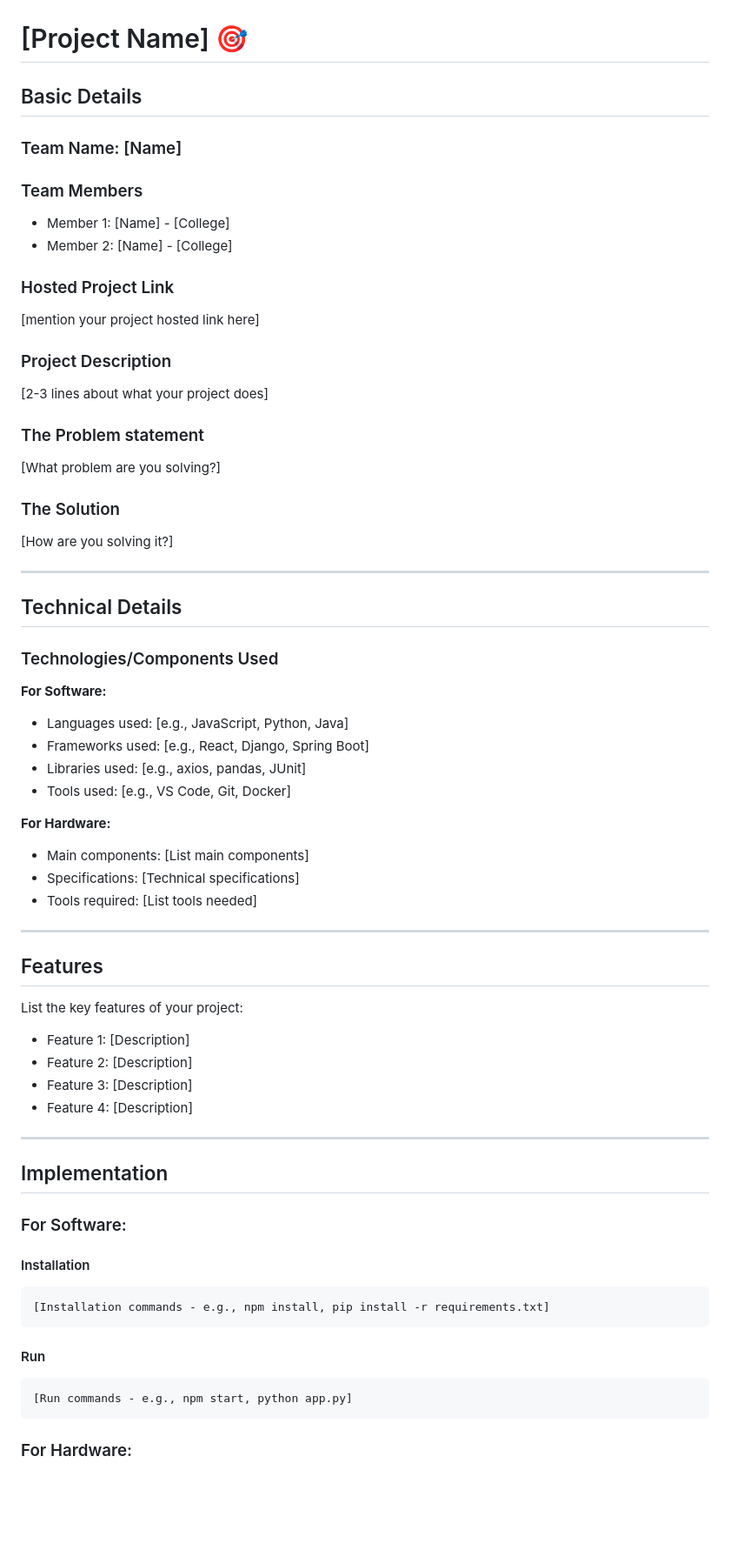
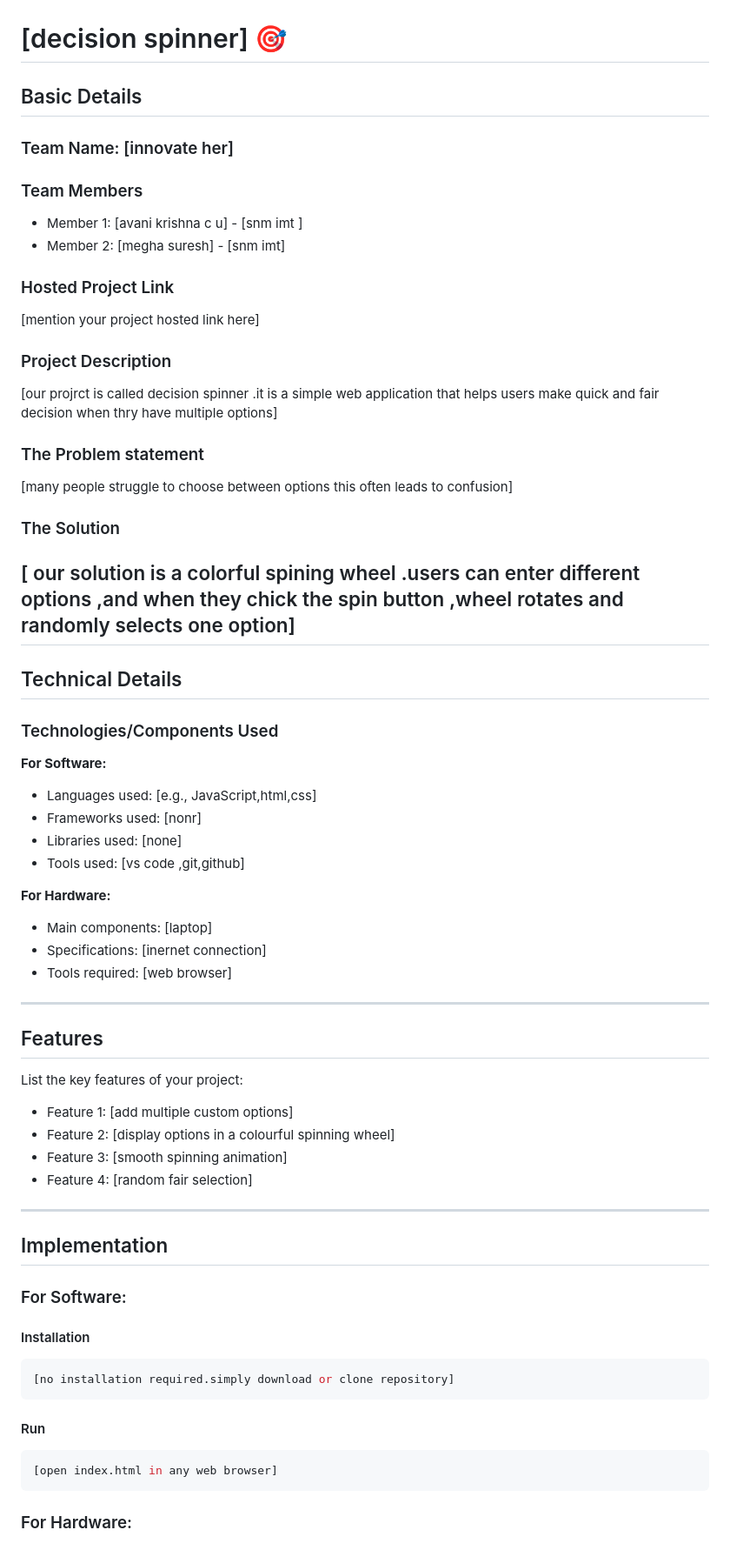
Before and after one commit to eravanikrishnacu-hub/decision-spinner, a Markdown page: README.md, the part around one of its changes. Shown at 87% size. Drawn GitHub-style; blank space fills up the shorter version.

````diff
--- a/README.md
+++ b/README.md
@@ -2,28 +2,27 @@
   <img src="./img.png" alt="Project Banner" width="100%">
 </p>
 
-# [Project Name] 🎯
+# [decision spinner] 🎯
 
 ## Basic Details
 
-### Team Name: [Name]
+### Team Name: [innovate her]
 
 ### Team Members
-- Member 1: [Name] - [College]
-- Member 2: [Name] - [College]
+- Member 1: [avani krishna c u] - [snm imt ]
+- Member 2: [megha suresh] - [snm imt]
 
 ### Hosted Project Link
 [mention your project hosted link here]
 
 ### Project Description
-[2-3 lines about what your project does]
+[our projrct is called decision spinner .it is a simple web application that helps users make quick and fair decision when thry have multiple options]
 
 ### The Problem statement
-[What problem are you solving?]
+[many people struggle to choose between options this often leads to confusion]
 
 ### The Solution
-[How are you solving it?]
-
+[ our solution is a colorful spining wheel .users can enter different options ,and when they chick the spin button ,wheel rotates and randomly selects one option]
 ---
 
 ## Technical Details
@@ -31,25 +30,25 @@
 ### Technologies/Components Used
 
 **For Software:**
-- Languages used: [e.g., JavaScript, Python, Java]
-- Frameworks used: [e.g., React, Django, Spring Boot]
-- Libraries used: [e.g., axios, pandas, JUnit]
-- Tools used: [e.g., VS Code, Git, Docker]
+- Languages used: [e.g., JavaScript,html,css]
+- Frameworks used: [nonr]
+- Libraries used: [none]
+- Tools used: [vs code ,git,github]
 
 **For Hardware:**
-- Main components: [List main components]
-- Specifications: [Technical specifications]
-- Tools required: [List tools needed]
+- Main components: [laptop]
+- Specifications: [inernet connection]
+- Tools required: [web browser]
 
 ---
 
 ## Features
 
 List the key features of your project:
-- Feature 1: [Description]
-- Feature 2: [Description]
-- Feature 3: [Description]
-- Feature 4: [Description]
+- Feature 1: [add multiple custom options]
+- Feature 2: [display options in a colourful spinning wheel]
+- Feature 3: [smooth spinning animation]
+- Feature 4: [random fair selection]
 
 ---
 
@@ -59,12 +58,12 @@ List the key features of your project:
 
 #### Installation
 ```bash
-[Installation commands - e.g., npm install, pip install -r requirements.txt]
+[no installation required.simply download or clone repository]
 ```
 
 #### Run
 ```bash
-[Run commands - e.g., npm start, python app.py]
+[open index.html in any web browser]
 ```
 
 ### For Hardware:
````
Also changed, not shown: other parts of README.md (+0 -7 lines).
